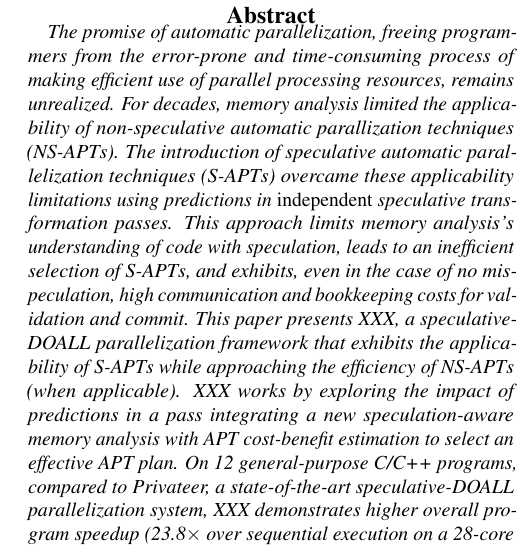
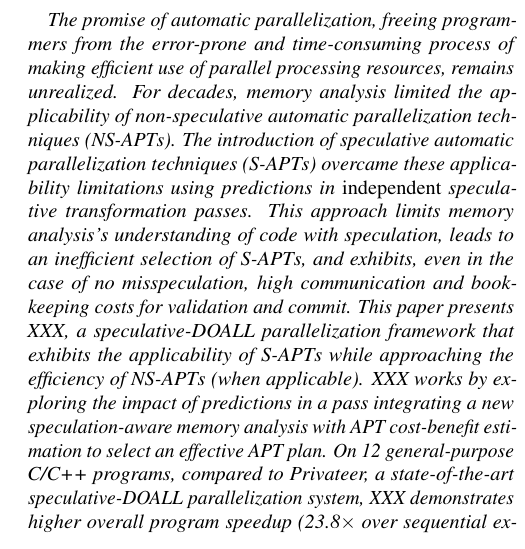
Before and after one commit to PrincetonUniversity/cpf, a LaTeX document (doc/paper.tex, which reads doc/abstract.tex): part of one column of page 1 of 11, cut at the place of the change. Compiled offline with pdfLaTeX; a LaTeX package or settings file that is missing is left out.

Commit message:
Fixed spelling mistakes in abstract

```diff
--- a/doc/abstract.tex
+++ b/doc/abstract.tex
@@ -4,13 +4,13 @@ The promise of automatic parallelization, freeing programmers from the
 error-prone and time-consuming process of making efficient use of
 parallel processing resources, remains unrealized.  For decades,
 memory analysis limited the applicability of non-speculative automatic
-parallization techniques (NS-APTs).  The introduction of speculative
+parallelization techniques (NS-APTs).  The introduction of speculative
 automatic parallelization techniques (S-APTs) overcame these
 applicability limitations using predictions in {\em independent}
 speculative transformation passes.  This approach limits memory
 analysis's understanding of code with speculation, leads to an
 inefficient selection of S-APTs, and exhibits, even in the case of no
-mispeculation, high communication and bookkeeping costs for validation
+misspeculation, high communication and bookkeeping costs for validation
 and commit.  This paper presents XXX, a speculative-DOALL
 parallelization framework that exhibits the applicability of S-APTs
 while approaching the efficiency of NS-APTs (when applicable).  XXX
```
